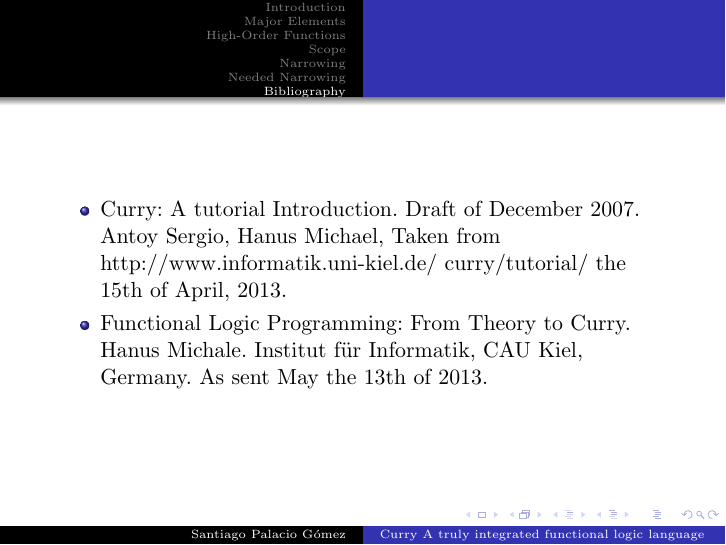
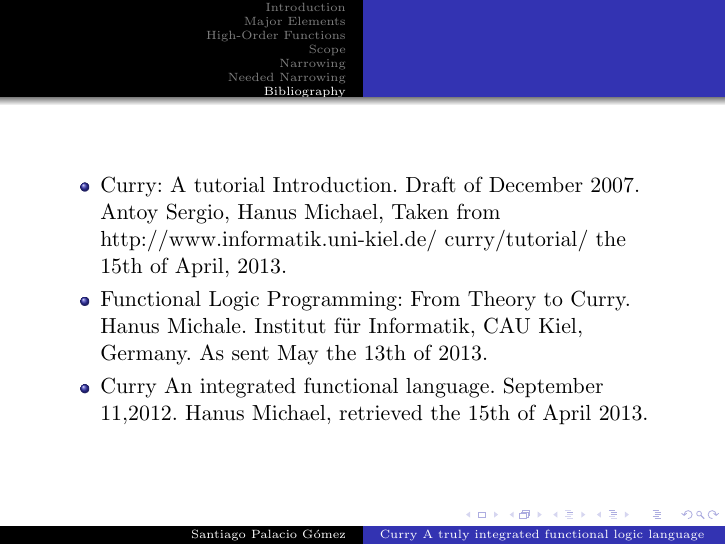
Before and after one commit to spalac24/paradigmas_de_programacion, LaTeX slides (trabajo inv/diapositiva.tex): page 50 of 50. Compiled offline with pdfLaTeX.

Commit message:
final, extra bib

```diff
--- a/trabajo inv/diapositiva.tex
+++ b/trabajo inv/diapositiva.tex
@@ -488,12 +488,15 @@ _ ? y = y
 \end{section}
 \begin{section}{Bibliography}
   \begin{frame}
-  \begin{itemize}
-  \item Curry: A tutorial Introduction. Draft of December 2007. Antoy Sergio, Hanus Michael, Taken from http://www.informatik.uni-kiel.de/~curry/tutorial/ the 15th of April, 2013.
+    \begin{itemize}
+    \item Curry: A tutorial Introduction. Draft of December 2007. Antoy Sergio, Hanus Michael, Taken from http://www.informatik.uni-kiel.de/~curry/tutorial/ the 15th of April, 2013.
 
 
     \item Functional Logic Programming: From Theory to Curry. Hanus Michale. Institut f\"ur Informatik, CAU Kiel, Germany. As sent May the 13th of 2013.
-  \end{itemize}
+
+    \item Curry An integrated functional language. September 11,2012. Hanus Michael, retrieved the 15th of April 2013.
+
+    \end{itemize}
 
 \end{frame}
 \end{section}
```
Also changed, not shown: trabajo inv/diapositiva.pdf, 6 other files.
